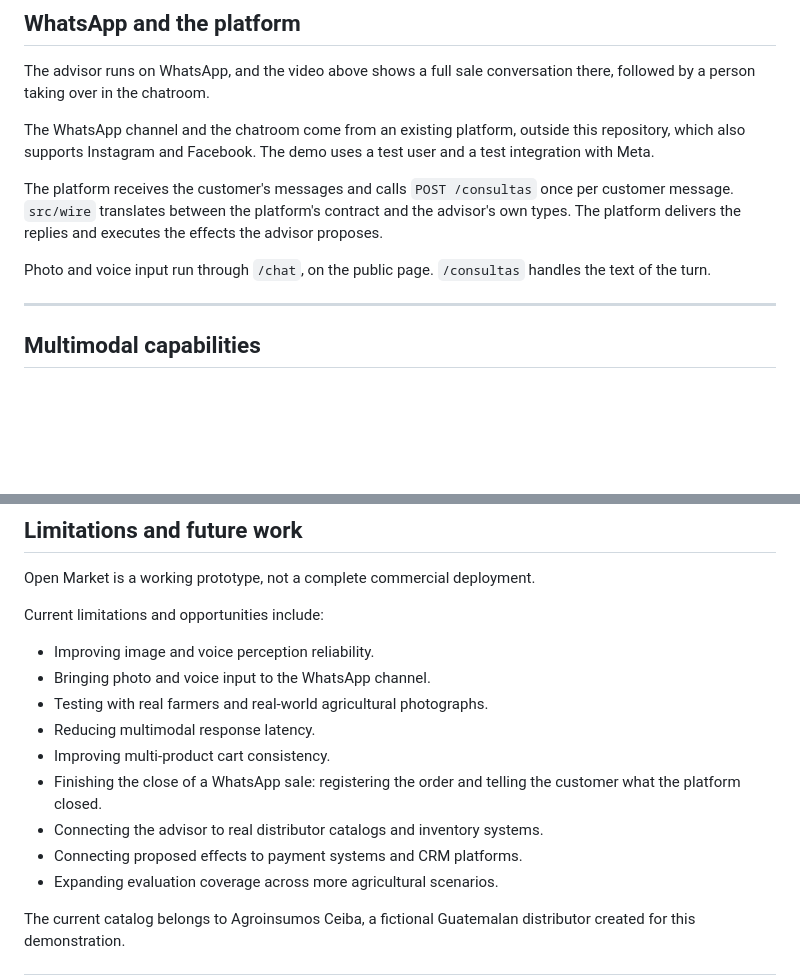
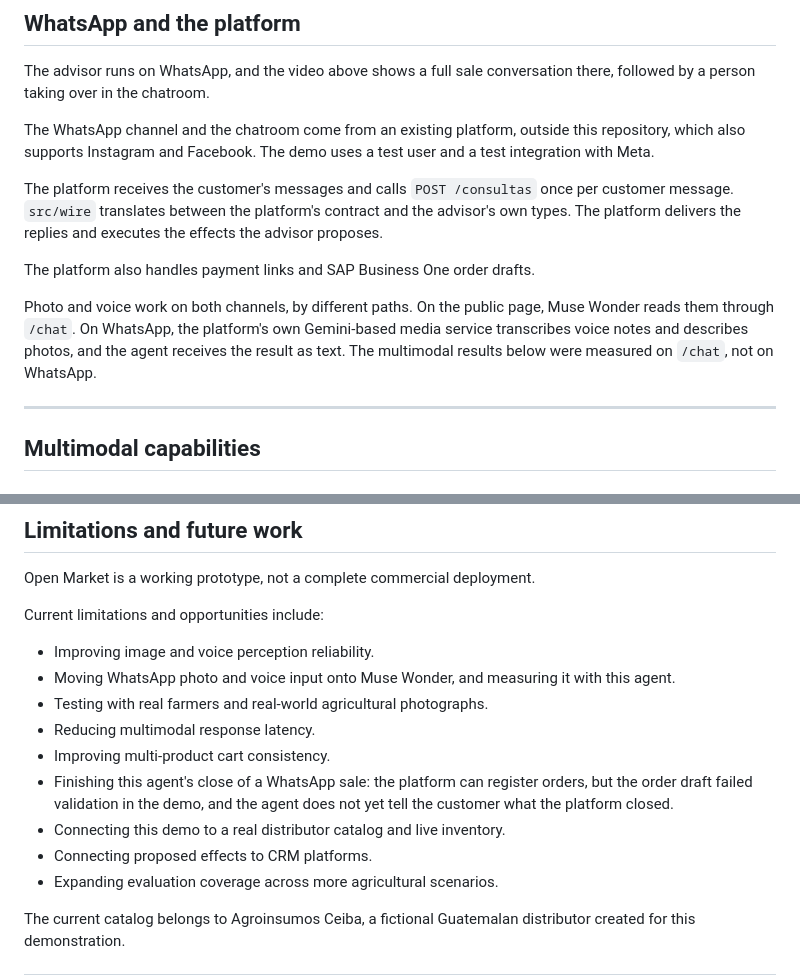
Before and after one commit to gtavo95/open-market, a Markdown page: README.md, 2 parts joined by grey strips. Drawn GitHub-style; blank space fills up the shorter version.

```diff
--- a/README.md
+++ b/README.md
@@ -145,7 +145,9 @@ The WhatsApp channel and the chatroom come from an existing platform, outside th
 
 The platform receives the customer's messages and calls `POST /consultas` once per customer message. `src/wire` translates between the platform's contract and the advisor's own types. The platform delivers the replies and executes the effects the advisor proposes.
 
-Photo and voice input run through `/chat`, on the public page. `/consultas` handles the text of the turn.
+The platform also handles payment links and SAP Business One order drafts.
+
+Photo and voice work on both channels, by different paths. On the public page, Muse Wonder reads them through `/chat`. On WhatsApp, the platform's own Gemini-based media service transcribes voice notes and describes photos, and the agent receives the result as text. The multimodal results below were measured on `/chat`, not on WhatsApp.
 
 ---
 
@@ -425,13 +433,13 @@ Open Market is a working prototype, not a complete commercial deployment.
 Current limitations and opportunities include:
 
 - Improving image and voice perception reliability.
-- Bringing photo and voice input to the WhatsApp channel.
+- Moving WhatsApp photo and voice input onto Muse Wonder, and measuring it with this agent.
 - Testing with real farmers and real-world agricultural photographs.
 - Reducing multimodal response latency.
 - Improving multi-product cart consistency.
-- Finishing the close of a WhatsApp sale: registering the order and telling the customer what the platform closed.
-- Connecting the advisor to real distributor catalogs and inventory systems.
-- Connecting proposed effects to payment systems and CRM platforms.
+- Finishing this agent's close of a WhatsApp sale: the platform can register orders, but the order draft failed validation in the demo, and the agent does not yet tell the customer what the platform closed.
+- Connecting this demo to a real distributor catalog and live inventory.
+- Connecting proposed effects to CRM platforms.
 - Expanding evaluation coverage across more agricultural scenarios.
 
 The current catalog belongs to Agroinsumos Ceiba, a fictional Guatemalan distributor created for this demonstration.
```
Also changed, not shown: other parts of README.md (+6 -0 lines), docs/benchmark.png (added), docs/chatroom-handoff.png (added).
